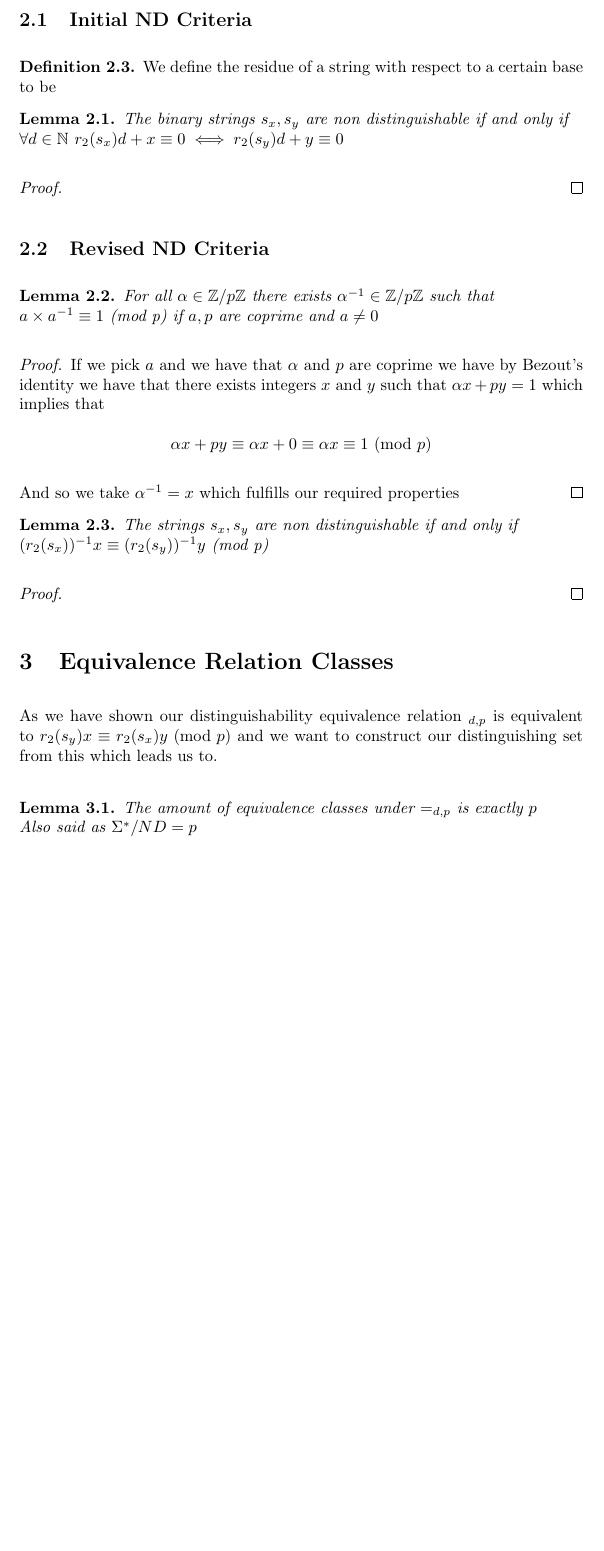
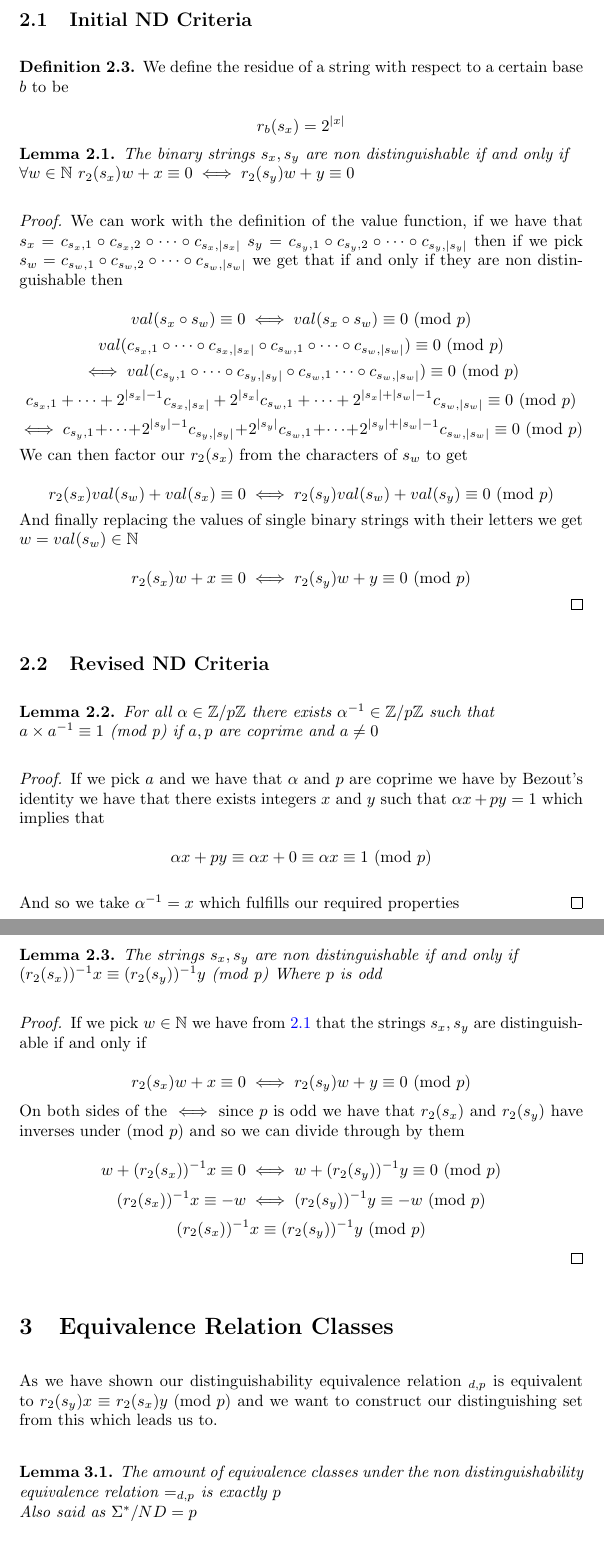
Before and after one commit to JCSnelson/Divisibility-DFAs, a LaTeX document (LSB.tex): part of page 2 of 6 before the commit and two parts of pages 2 and 3 of 6 after it, the two joined at a grey line, cut so that both start at the same text, the shorter picture padded with empty space. Compiled offline with pdfLaTeX.

Commit message:
ALL PROOF DONE (now just touch ups rewriting etc)

```diff
--- a/LSB.tex
+++ b/LSB.tex
@@ -35,14 +35,23 @@ And so with respect to our problem we have that two binary strings $s_x,s_y$ are
 \subsection{Initial ND Criteria}
 \begin{defn}
-  We define the residue of a string with respect to a certain base to be
+  We define the residue of a string with respect to a certain base $b$ to be\\
+  \[r_b(s_x)=2^{|x|}\]
 \end{defn}
 \begin{lemma}
+  \label{2.1}
   % Define notation of x = val(s_x)
   The binary strings $s_x,s_y$ are non distinguishable if and only if\\
-  $\forall d\in\mathbb N$ $r_2(s_x)d+x\equiv0\iff r_2(s_y)d+y\equiv0$
+  $\forall w\in\mathbb N$ $r_2(s_x)w+x\equiv0\iff r_2(s_y)w+y\equiv0$
 \end{lemma}
 \begin{proof}
-
+  We can work with the definition of the value function, if we have that $s_x=c_{s_x,1}\circ c_{s_x,2}\circ\dots\circ c_{s_x,|s_x|}$ $s_y=c_{s_y,1}\circ c_{s_y,2}\circ\dots\circ c_{s_y,|s_y|}$ then if we pick $s_w=c_{s_w,1}\circ c_{s_w,2}\circ\dots\circ c_{s_w,|s_w|}$ we get that if and only if they are non distinguishable then\\
+  \[val(s_x\circ s_w)\equiv 0 \iff val(s_x\circ s_w)\equiv 0\text{   (mod }p)\]
+  \[val(c_{s_x,1}\circ\dots\circ c_{s_x,|s_x|}\circ c_{s_w,1}\circ\dots\circ c_{s_w,|s_w|})\equiv 0\text{   (mod }p)\]\[ \iff val(c_{s_y,1}\circ \dots\circ c_{s_y,|s_y|}\circ c_{s_w,1}\dots\circ c_{s_w,|s_w|})\equiv 0\text{   (mod }p)\]
+  \[c_{s_x,1}+\dots+ 2^{|s_x|-1}c_{s_x,|s_x|}+ 2^{|s_x|}c_{s_w,1}+\dots+ 2^{|s_x|+|s_w|-1}c_{s_w,|s_w|}\equiv 0 \text{   (mod }p)\]\[\iff c_{s_y,1}+\dots+ 2^{|s_y|-1}c_{s_y,|s_y|}+ 2^{|s_y|}c_{s_w,1}+\dots+ 2^{|s_y|+|s_w|-1}c_{s_w,|s_w|}\equiv 0\text{   (mod }p)\]
+  We can then factor our $r_2(s_x)$ from the characters of $s_w$ to get\\
+  \[r_2(s_x)val(s_w)+val(s_x)\equiv0\iff r_2(s_y)val(s_w)+val(s_y)\equiv0\text{   (mod }p)\]
+  And finally replacing the values of single binary strings with their letters we get $w=val(s_w)\in\mathbb N$\\
+  \[r_2(s_x)w+x\equiv0\iff r_2(s_y)w+y\equiv0\text{   (mod }p)\]
 \end{proof}
 \subsection{Revised ND Criteria}
 \begin{lemma}
@@ -58,14 +67,20 @@ And so we take $\alpha^{-1}=x$ which fulfills our required properties
   \label{2.3}
  The strings $s_x,s_y$ are non distinguishable if and only if\\
  $(r_2(s_x))^{-1}x\equiv (r_2(s_y))^{-1}y \text{  (mod p)}$
+ Where $p$ is odd
 \end{lemma}
 \begin{proof}
-
+  If we pick $w\in\mathbb N$ we have from \ref{2.1} that the strings $s_x, s_y$ are distinguishable if and only if\\
+  \[r_2(s_x)w+x\equiv0\iff r_2(s_y)w+y\equiv0\text{   (mod }p)\]
+  On both sides of the $\iff$ since $p$ is odd we have that $r_2(s_x)$ and $r_2(s_y)$ have inverses under $\text{(mod }p)$ and so we can divide through by them\\
+  \[w+(r_2(s_x))^{-1}x\equiv0\iff w+(r_2(s_y))^{-1}y\equiv0\text{   (mod }p)\]
+  \[(r_2(s_x))^{-1}x\equiv-w\iff (r_2(s_y))^{-1}y\equiv-w\text{   (mod }p)\]
+  \[(r_2(s_x))^{-1}x\equiv (r_2(s_y))^{-1}y \text{   (mod }p)\]
 \end{proof}
 \section{Equivalence Relation Classes}
 As we have shown our distinguishability equivalence relation $_{d,p}$ is equivalent to $r_2(s_y)x\equiv r_2(s_x)y \text{  (mod }p)$ and we want to construct our distinguishing set from this which leads us to.\\
 \begin{lemma}
-  The amount of equivalence classes under $=_{d,p}$ is exactly $p$\\
+  The amount of equivalence classes under the non distinguishability equivalence relation $=_{d,p}$ is exactly $p$\\
   Also said as $\Sigma^*/ND=p$
 \end{lemma}
 \begin{proof}
```
Also changed, not shown: LSB.pdf, LSB.tex (4 more changed lines).
